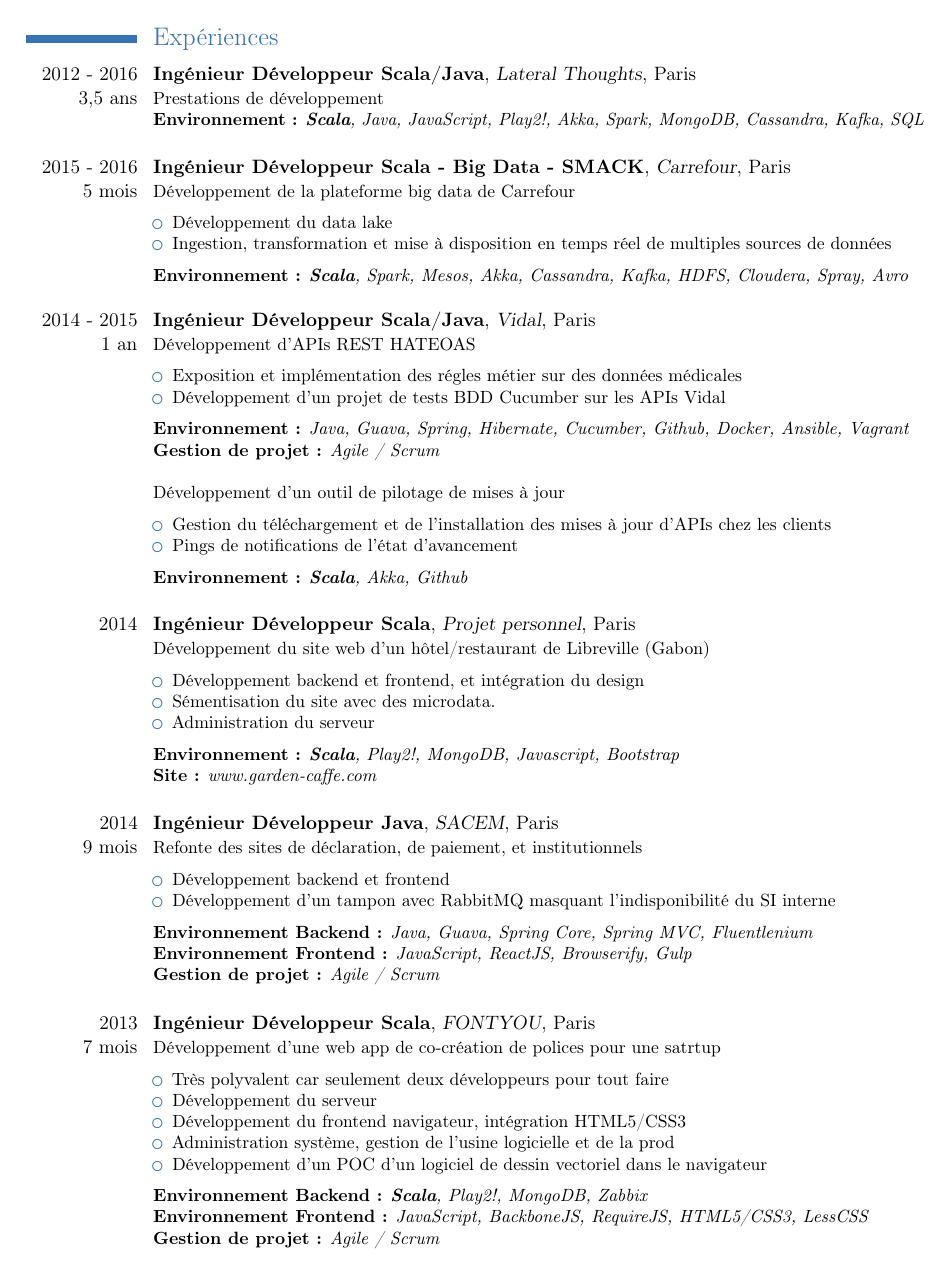
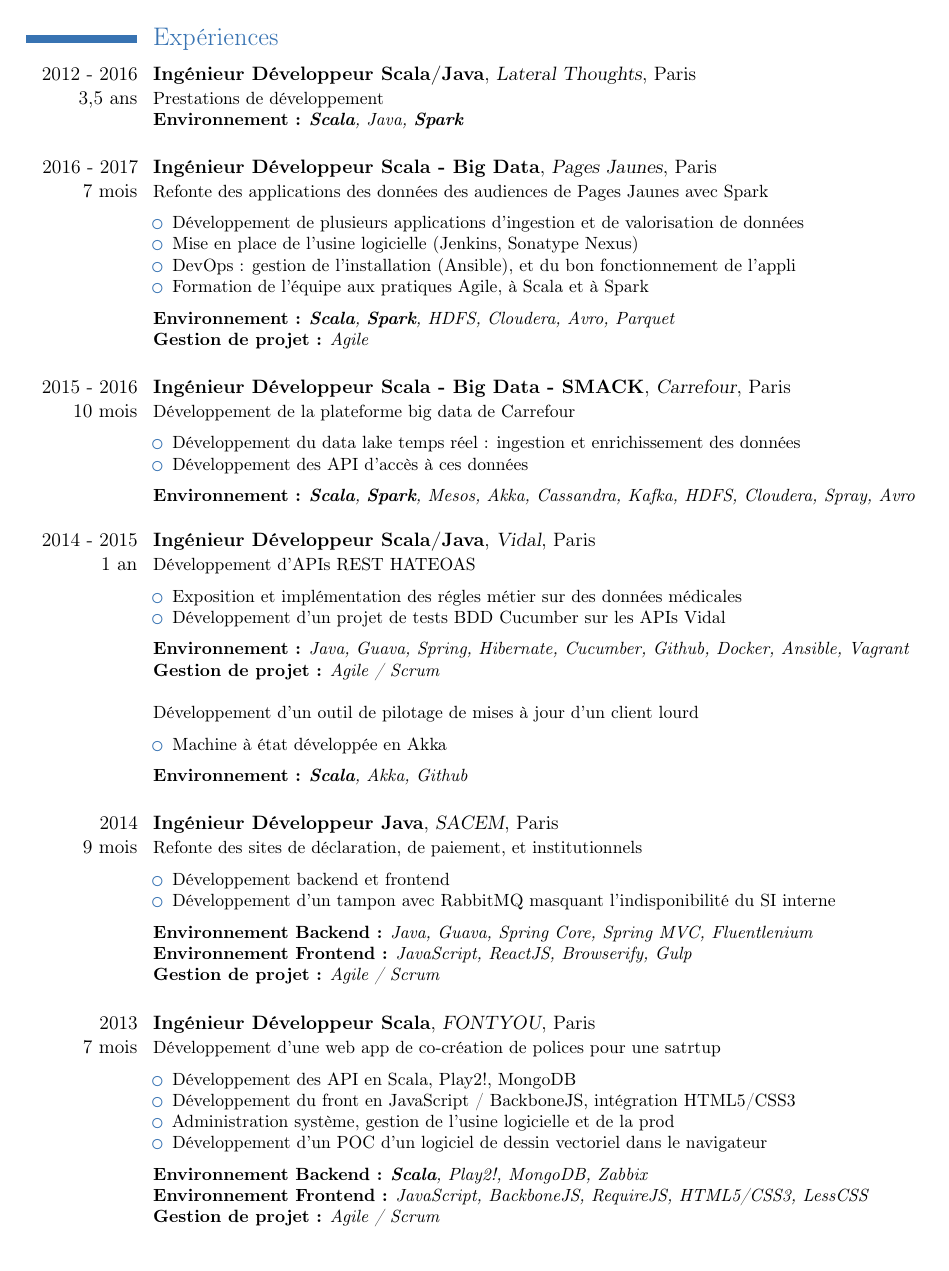
Before and after one commit to JunkieLand/CV, a LaTeX CV (CV_Fr_Nicolas_REY.tex): page 2 of 3. Compiled offline with pdfLaTeX.

Commit message:
Update pour le Canada

```diff
--- a/CV_Fr_Nicolas_REY.tex
+++ b/CV_Fr_Nicolas_REY.tex
@@ -24,7 +24,7 @@
 \ifpdf
 	\pdfinfo {
 		/Author (Nicolas REY)
-		/Title (Nicolas REY - Développeur Scala)
+		/Title (Nicolas REY - Développeur Scala - Big Data)
 		/Subject (SUBJECT)
 		/Keywords (KEYWORDS)
 %		/CreationDate (D:20110109220854)
@@ -47,11 +47,11 @@
 
 \firstname{Nicolas}
 \familyname{Rey}
-\title{Développeur Scala}
+\title{Développeur Scala - Big Data}
 \address{76 rue de l'Ouest}{75014 Paris}
 \mobile{+33 6 26 09 05 07}
-\email{contact@lateral-thoughts.com}
-\extrainfo{28 ans, Célibataire, Permis B, Pilote ULM 3 axes}
+\email{nicolas.rey.3k.pro@gmail.com}
+\extrainfo{29 ans, Célibataire, Permis B, Pilote ULM 3 axes}
 
 
 \begin{document}
@@ -90,18 +89,32 @@
 % \cventry{}{}{}{}{}{}
 \cventry{2012 - 2016\\3,5 ans}{Ingénieur Développeur Scala/Java}{Lateral Thoughts}{Paris}{}{
   \small Prestations de développement \\
-  \textbf{Environnement :} \textit{\textbf{Scala}, Java, JavaScript, Play2!, Akka, Spark, MongoDB, Cassandra, Kafka, SQL}
+  \textbf{Environnement :} \textit{\textbf{Scala}, Java, \textbf{Spark}}
   \bigskip
 }
-\cventry{2015 - 2016\\5 mois}{Ingénieur Développeur Scala - Big Data - SMACK}{Carrefour}{Paris}{}{
+\cventry{2016 - 2017\\7 mois}{Ingénieur Développeur Scala - Big Data}{Pages Jaunes}{Paris}{}{
+  \small Refonte des applications des données des audiences de Pages Jaunes avec Spark
+  \medskip
+  \begin{itemize}
+    \item Développement de plusieurs applications d'ingestion et de valorisation de données
+    \item Mise en place de l'usine logicielle (Jenkins, Sonatype Nexus)
+    \item DevOps : gestion de l'installation (Ansible), et du bon fonctionnement de l'appli
+    \item Formation de l'équipe aux pratiques Agile, à Scala et à Spark
+  \end{itemize}
+  \medskip
+  \textbf{Environnement :} \textit{\textbf{Scala}, \textbf{Spark}, HDFS, Cloudera, Avro, Parquet} \\
+  \textbf{Gestion de projet :} \textit{Agile}
+  \bigskip
+}
+\cventry{2015 - 2016\\10 mois}{Ingénieur Développeur Scala - Big Data - SMACK}{Carrefour}{Paris}{}{
   \small Développement de la plateforme big data de Carrefour
   \medskip
   \begin{itemize}
-    \item Développement du data lake
-    \item Ingestion, transformation et mise à disposition en temps réel de multiples sources de données
+    \item Développement du data lake temps réel : ingestion et enrichissement des données
+    \item Développement des API d'accès à ces données
   \end{itemize}
   \medskip
-  \textbf{Environnement :} \textit{\textbf{Scala}, Spark, Mesos, Akka, Cassandra, Kafka, HDFS, Cloudera, Spray, Avro} \\
+  \textbf{Environnement :} \textit{\textbf{Scala}, \textbf{Spark}, Mesos, Akka, Cassandra, Kafka, HDFS, Cloudera, Spray, Avro} \\
 }
 \cventry{2014 - 2015\\1 an}{Ingénieur Développeur Scala/Java}{Vidal}{Paris}{}{
 	\small Développement d'APIs REST HATEOAS
@@ -114,27 +127,13 @@
   \textbf{Environnement :} \textit{Java, Guava, Spring, Hibernate, Cucumber, Github, Docker, Ansible, Vagrant} \\
   \textbf{Gestion de projet :} \textit{Agile / Scrum} \\
   \\
-	\small Développement d'un outil de pilotage de mises à jour
+	\small Développement d'un outil de pilotage de mises à jour d'un client lourd
 	\medskip
   \begin{itemize}
-    \item Gestion du téléchargement et de l'installation des mises à jour d'APIs chez les clients
-    \item Pings de notifications de l'état d'avancement
+    \item Machine à état développée en Akka
   \end{itemize}
   \medskip
   \textbf{Environnement :} \textit{\textbf{Scala}, Akka, Github}
-  \bigskip
-}
-\cventry{2014}{Ingénieur Développeur Scala}{Projet personnel}{Paris}{}{
-	\small Développement du site web d'un hôtel/restaurant de Libreville (Gabon)
-	\medskip
-  \begin{itemize}
-    \item Développement backend et frontend, et intégration du design
-    \item Sémentisation du site avec des microdata.
-    \item Administration du serveur
-  \end{itemize}
-  \medskip
-  \textbf{Environnement :} \textit{\textbf{Scala}, Play2!, MongoDB, Javascript, Bootstrap} \\
-  \textbf{Site :} \textit{\href{www.garden-caffe.com}{www.garden-caffe.com}}
   \bigskip
 }
 \cventry{2014\\9 mois}{Ingénieur Développeur Java}{SACEM}{Paris}{}{
@@ -154,9 +153,8 @@
 	\small Développement d'une web app de co-création de polices pour une satrtup
 	\medskip
   \begin{itemize}
-    \item Très polyvalent car seulement deux développeurs pour tout faire
-    \item Développement du serveur
-    \item Développement du frontend navigateur, intégration HTML5/CSS3
+    \item Développement des API en Scala, Play2!, MongoDB
+    \item Développement du front en JavaScript / BackboneJS, intégration HTML5/CSS3
     \item Administration système, gestion de l'usine logicielle et de la prod
     \item Développement d'un POC d'un logiciel de dessin vectoriel dans le navigateur
   \end{itemize}
@@ -196,7 +194,7 @@
 %\cventry{}{}{}{}{}{}
 
 
-% \newpage
+\newpage
 \section{Projets personnels}
 \cventry{2015}{Serveur Personnel}{}{}{\small Installation d'un serveur avec Ansible}{\textit{Ansible, Nginx, OwnCloud, GitLab, Linux Debian}}
 \cventry{2015}{Ordinateur Personnel}{}{}{\small Automatisation de l'installation et de la configuration de mes ordinateurs avec Ansible}{}
```
Also changed, not shown: CV_Fr_Nicolas_REY.tex (47 more changed lines).
